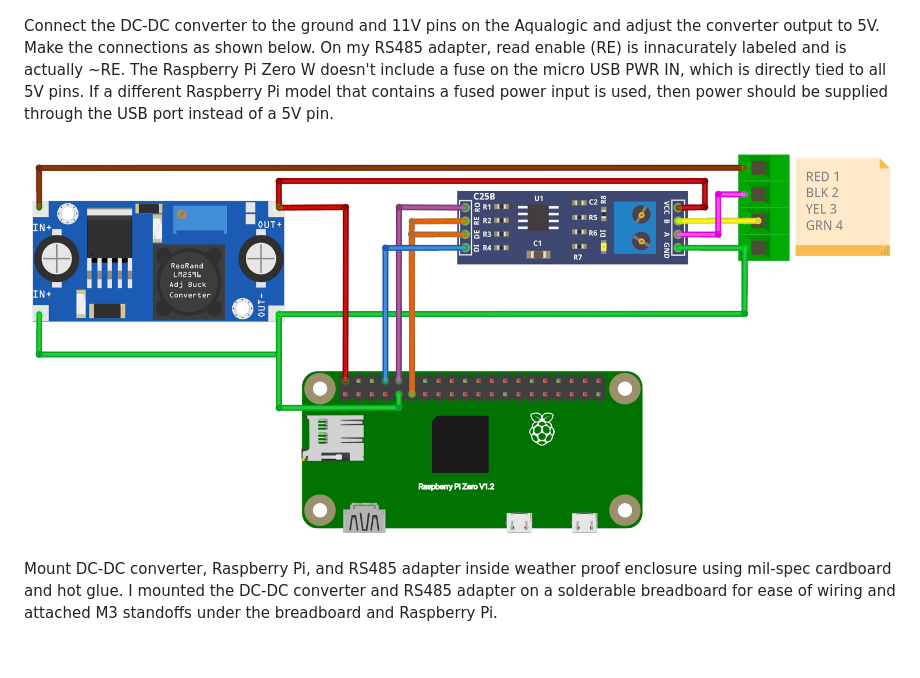
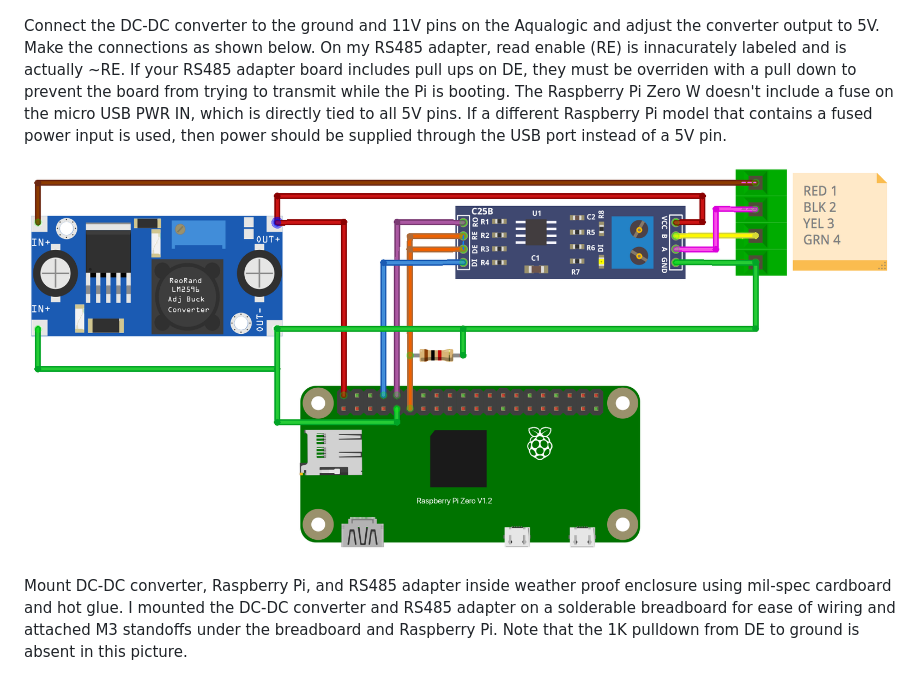
Before and after one commit to ChaseDurand/Pool-Pi, a Markdown page: docs/SETUP.md, the part around the change. Drawn GitHub-style; pictures changed too: docs/media/wiring_2.png; blank space fills up the shorter version.

Commit message:
Added 1k pull down to DE to prevent DE from being pulled to 5V during pi startup. Updated parts list, setup, and wiring image.

```diff
--- a/docs/SETUP.md
+++ b/docs/SETUP.md
@@ -61,13 +61,13 @@ The system taps into the Aqualogic's power and serial busses via the 'REMOTE DIS
 <img width='535' alt='Pins on Aqualogic board' src='media/wiring_1.jpg'>
 </p>
 
-Connect the DC-DC converter to the ground and 11V pins on the Aqualogic and adjust the converter output to 5V. Make the connections as shown below. On my RS485 adapter, read enable (RE) is innacurately labeled and is actually ~RE. The Raspberry Pi Zero W doesn't include a fuse on the micro USB PWR IN, which is directly tied to all 5V pins. If a different Raspberry Pi model that contains a fused power input is used, then power should be supplied through the USB port instead of a 5V pin.
+Connect the DC-DC converter to the ground and 11V pins on the Aqualogic and adjust the converter output to 5V. Make the connections as shown below. On my RS485 adapter, read enable (RE) is innacurately labeled and is actually ~RE. If your RS485 adapter board includes pull ups on DE, they must be overriden with a pull down to prevent the board from trying to transmit while the Pi is booting. The Raspberry Pi Zero W doesn't include a fuse on the micro USB PWR IN, which is directly tied to all 5V pins. If a different Raspberry Pi model that contains a fused power input is used, then power should be supplied through the USB port instead of a 5V pin.
 
 <p align='center'>
 <img width='100%' alt='Wiring diagram' src='media/wiring_2.png'>
 </p>
 
-Mount DC-DC converter, Raspberry Pi, and RS485 adapter inside weather proof enclosure using mil-spec cardboard and hot glue. I mounted the DC-DC converter and RS485 adapter on a solderable breadboard for ease of wiring and attached M3 standoffs under the breadboard and Raspberry Pi.
+Mount DC-DC converter, Raspberry Pi, and RS485 adapter inside weather proof enclosure using mil-spec cardboard and hot glue. I mounted the DC-DC converter and RS485 adapter on a solderable breadboard for ease of wiring and attached M3 standoffs under the breadboard and Raspberry Pi. Note that the 1K pulldown from DE to ground is absent in this picture.
 
 <p align='center'>
 <img width='535' alt='Components mounted in weather proof enclosure' src='media/wiring_3.jpg'>
```
Also changed, not shown: 3 other files.
